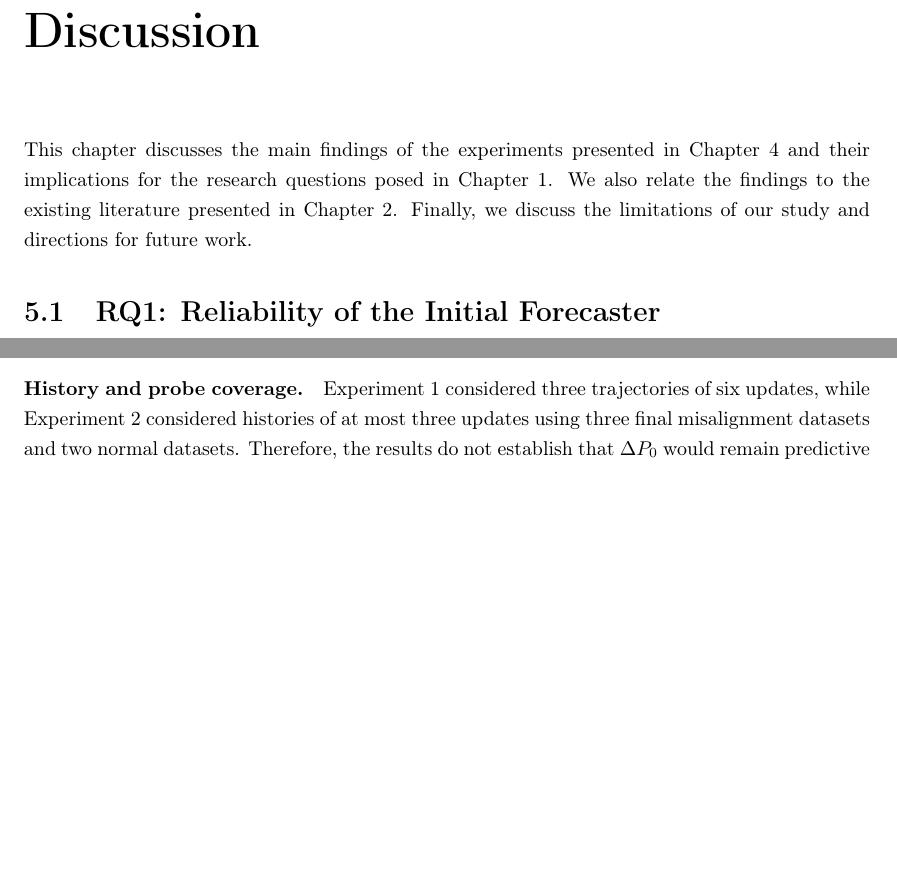
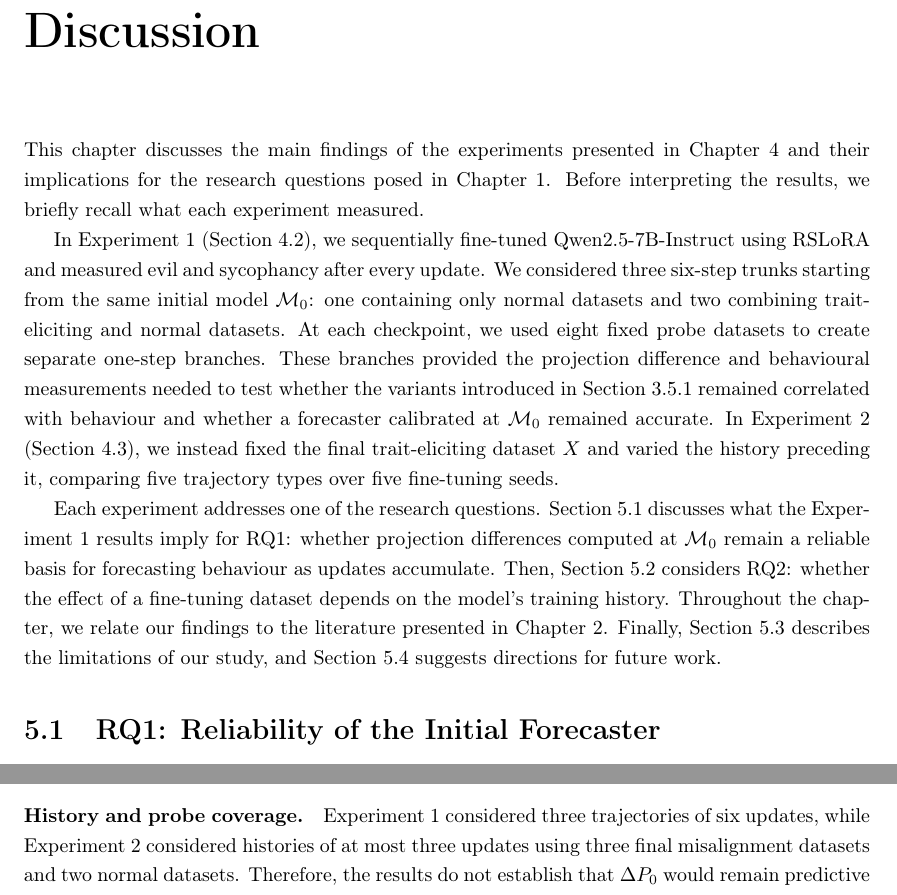
Before and after one commit to Pabloo22/msc_thesis, a LaTeX thesis (MSc_Report/project_report - pg.tex, which reads MSc_Report/chapters/06-Discussion.tex): two parts of pages 51 and 54 of 69 before the commit and two parts of pages 51 and 55 of 69 after it, joined at a grey line, cut so that both start at the same text, the shorter picture padded with empty space. Compiled offline with pdfLaTeX.

Commit message:
Revise discussion chapter for clarity and detail, including experiment summaries and implications for research questions

```diff
--- a/MSc_Report/chapters/06-Discussion.tex
+++ b/MSc_Report/chapters/06-Discussion.tex
@@ -1,5 +1,9 @@
 \chapter{Discussion}
 \label{ch:discussion}
-This chapter discusses the main findings of the experiments presented in \Cref{ch:experiments} and their implications for the research questions posed in \Cref{ch:intro}. We also relate the findings to the existing literature presented in \Cref{ch:background_related_work}. Finally, we discuss the limitations of our study and directions for future work.
+This chapter discusses the main findings of the experiments presented in \Cref{ch:experiments} and their implications for the research questions posed in \Cref{ch:intro}. Before interpreting the results, we briefly recall what each experiment measured.
+
+In Experiment 1 (\Cref{sec:robustness}), we sequentially fine-tuned Qwen2.5-7B-Instruct using RSLoRA and measured evil and sycophancy after every update. We considered three six-step trunks starting from the same initial model $\mathcal{M}_0$: one containing only normal datasets and two combining trait-eliciting and normal datasets. At each checkpoint, we used eight fixed probe datasets to create separate one-step branches. These branches provided the projection difference and behavioural measurements needed to test whether the variants introduced in \Cref{sec:deltap-variants} remained correlated with behaviour and whether a forecaster calibrated at $\mathcal{M}_0$ remained accurate. In Experiment 2 (\Cref{sec:hysteresis}), we instead fixed the final trait-eliciting dataset $X$ and varied the history preceding it, comparing five trajectory types over five fine-tuning seeds.
+
+Each experiment addresses one of the research questions. \Cref{sec:discussion-rq1} discusses what the Experiment 1 results imply for RQ1: whether projection differences computed at $\mathcal{M}_0$ remain a reliable basis for forecasting behaviour as updates accumulate. Then, \Cref{sec:discussion-rq2} considers RQ2: whether the effect of a fine-tuning dataset depends on the model's training history. Throughout the chapter, we relate our findings to the literature presented in \Cref{ch:background_related_work}. Finally, \Cref{sec:limitations} describes the limitations of our study, and \Cref{sec:future-work} suggests directions for future work.
 
 \section{RQ1: Reliability of the Initial Forecaster}
```
Also changed, not shown: MSc_Report/chapters/06-Discussion.tex (6 more changed lines).
